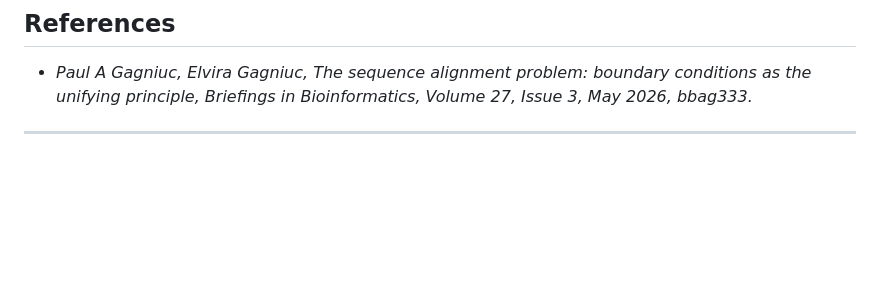
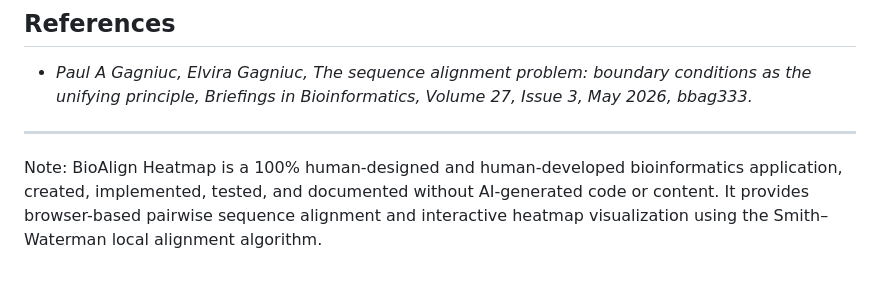
Before and after one commit to Gagniuc/BioAlign, a Markdown page: README.md, the part around the change. Drawn GitHub-style; blank space fills up the shorter version.

```diff
--- a/README.md
+++ b/README.md
@@ -220,3 +220,5 @@ BioAlign Heatmap — README & Changelog
 - <i>Paul A Gagniuc, Elvira Gagniuc, The sequence alignment problem: boundary conditions as the unifying principle, Briefings in Bioinformatics, Volume 27, Issue 3, May 2026, bbag333.</i>
 
 ***
+
+Note: BioAlign Heatmap is a 100% human-designed and human-developed bioinformatics application, created, implemented, tested, and documented without AI-generated code or content. It provides browser-based pairwise sequence alignment and interactive heatmap visualization using the Smith–Waterman local alignment algorithm.
```
